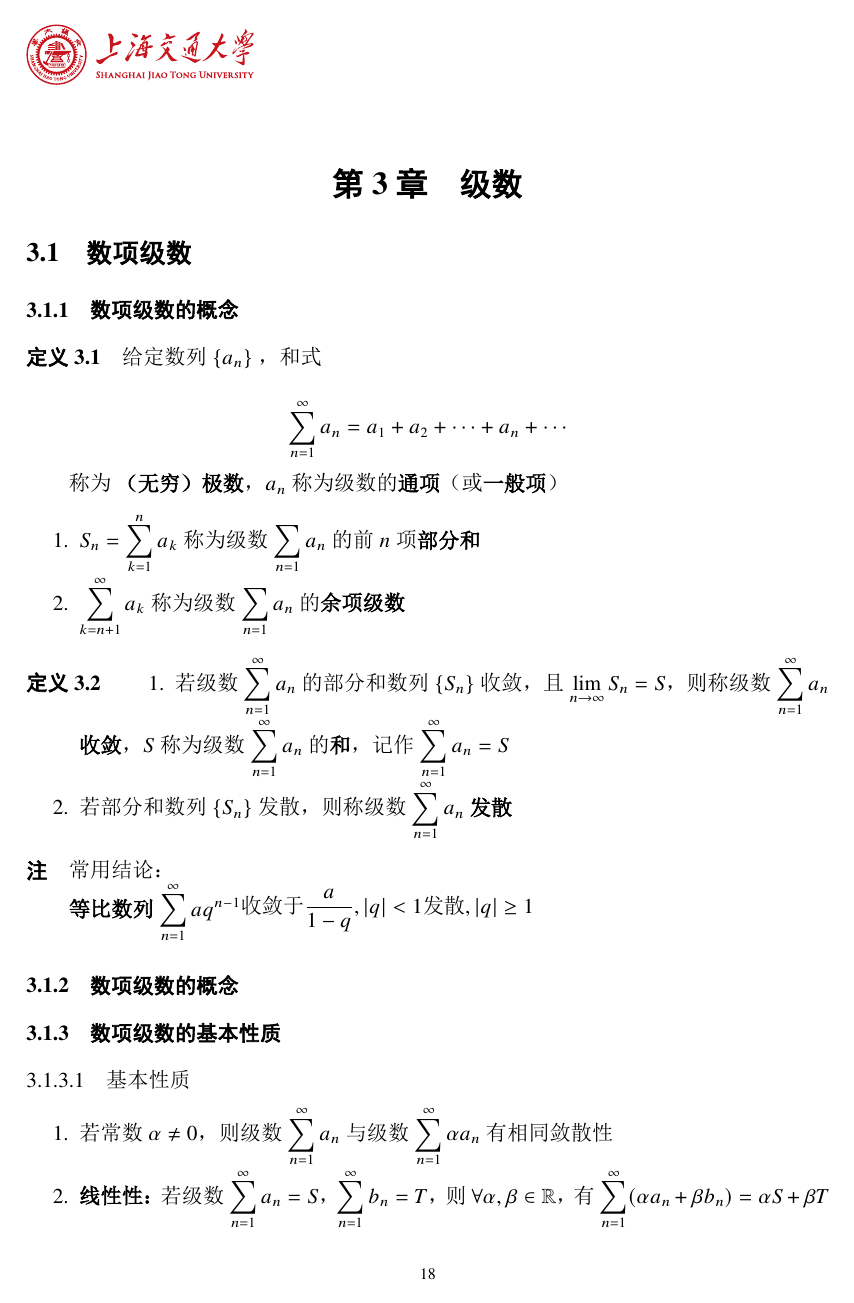
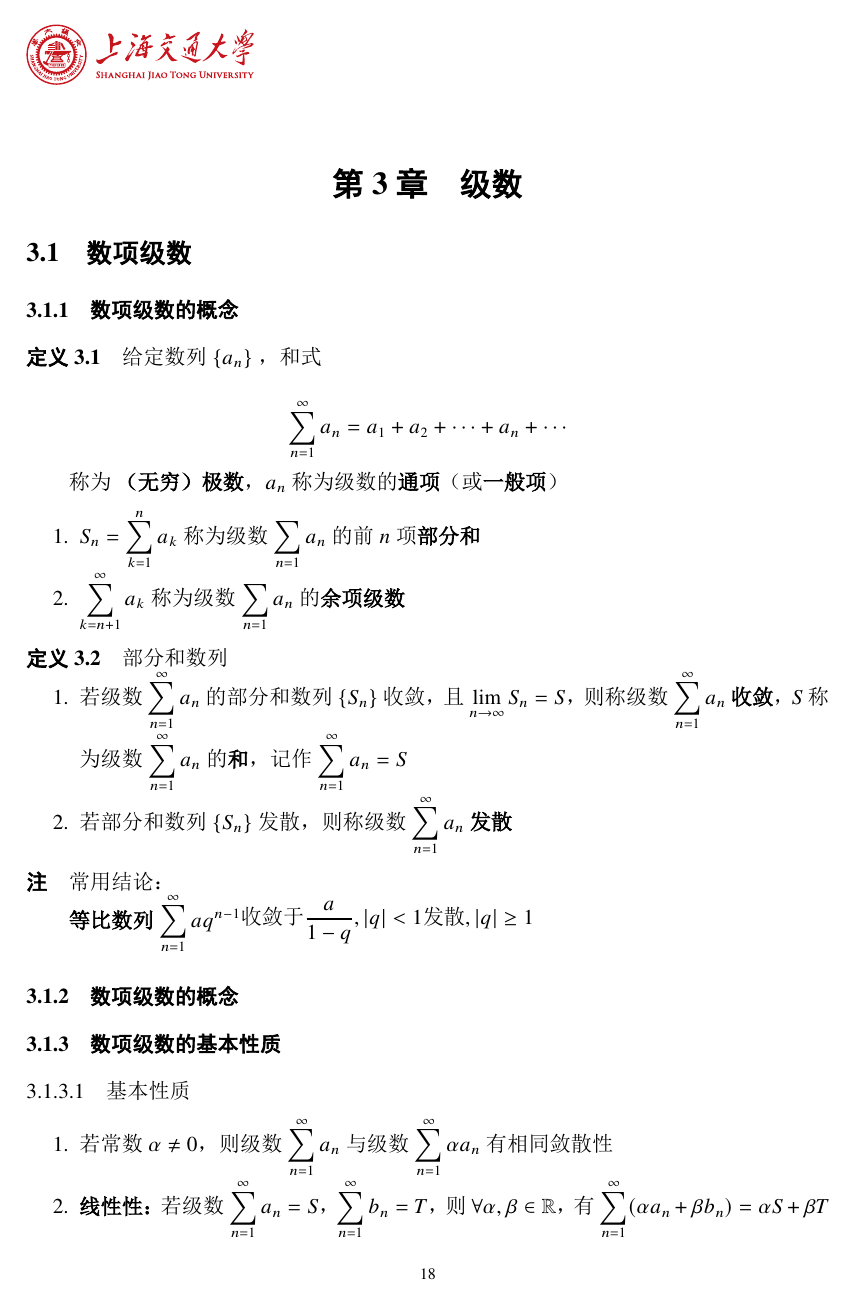
Before and after one commit to dcldyhb/notes, a LaTeX document (本科/数学/高数2笔记/main.TEX): page 21 of 32. The pictures show the PDF file 本科/数学/高数2笔记/main.pdf that the author committed with the source.

Commit message:
vault backup: 2025-06-08 01:44:48

```diff
--- a/本科/数学/高数2笔记/main.TEX
+++ b/本科/数学/高数2笔记/main.TEX
@@ -813,6 +813,7 @@ z = \rho\cos\varphi
 \end{enumerate}
 
 \begin{definition}
+  部分和数列
 \begin{enumerate}
 \item
   若级数 \(\displaystyle\sum_{n=1}^\infty a_n\) 的部分和数列 \(\{S_n\}\)
```
Also changed, not shown: 本科/数学/高数2笔记/main.pdf, 2 other files.
